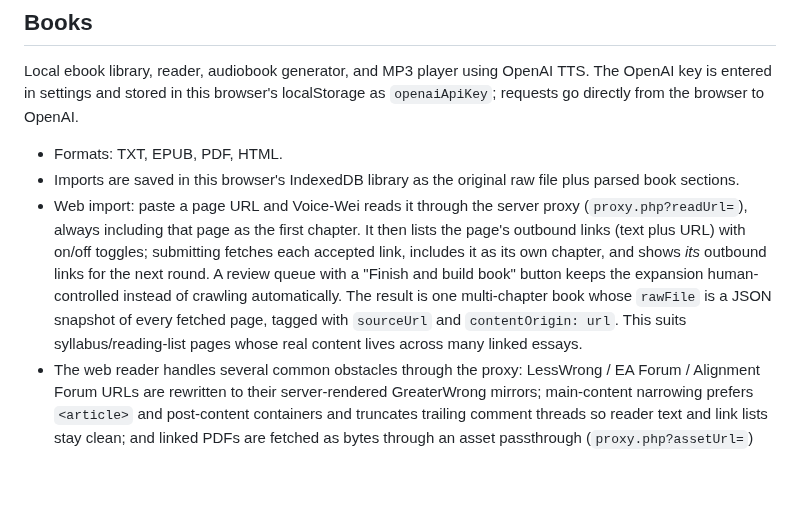
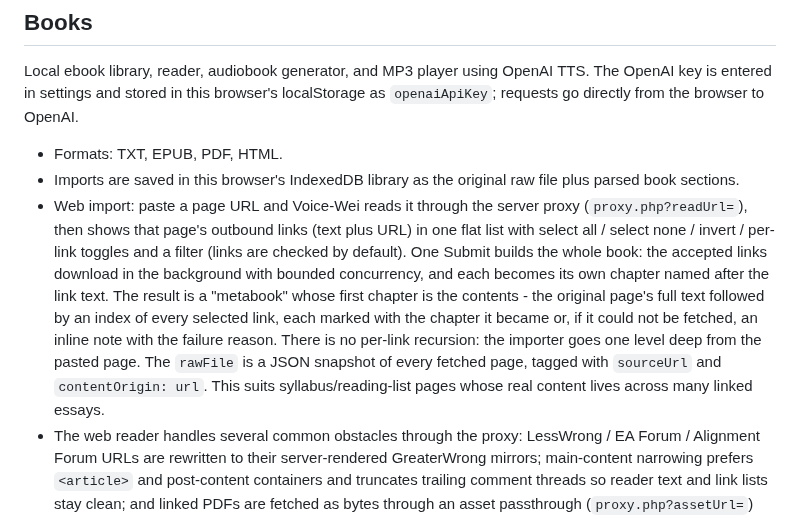
Before and after one commit to ernop/voice-wei, a Markdown page: docs/tools.md, the part around the change. Drawn GitHub-style; blank space fills up the shorter version.

Commit message:
docs: update Books web import to the flat TOC-metabook flow
Co-authored-by: Ernest French <ernestfrench@gmail.com>

```diff
--- a/docs/tools.md
+++ b/docs/tools.md
@@ -206,15 +206,19 @@ OpenAI.
 - Imports are saved in this browser's IndexedDB library as the original raw
   file plus parsed book sections.
 - Web import: paste a page URL and Voice-Wei reads it through the server proxy
-  (`proxy.php?readUrl=`), always including that page as the first chapter. It
-  then lists the page's outbound links (text plus URL) with on/off toggles;
-  submitting fetches each accepted link, includes it as its own chapter, and
-  shows *its* outbound links for the next round. A review queue with a
-  "Finish and build book" button keeps the expansion human-controlled instead
-  of crawling automatically. The result is one multi-chapter book whose
-  `rawFile` is a JSON snapshot of every fetched page, tagged with `sourceUrl`
-  and `contentOrigin: url`. This suits syllabus/reading-list pages whose real
-  content lives across many linked essays.
+  (`proxy.php?readUrl=`), then shows that page's outbound links (text plus URL)
+  in one flat list with select all / select none / invert / per-link toggles
+  and a filter (links are checked by default). One Submit builds the whole
+  book: the accepted links download in the background with bounded concurrency,
+  and each becomes its own chapter named after the link text. The result is a
+  "metabook" whose first chapter is the contents - the original page's full
+  text followed by an index of every selected link, each marked with the
+  chapter it became or, if it could not be fetched, an inline note with the
+  failure reason. There is no per-link recursion: the importer goes one level
+  deep from the pasted page. The `rawFile` is a JSON snapshot of every fetched
+  page, tagged with `sourceUrl` and `contentOrigin: url`. This suits
+  syllabus/reading-list pages whose real content lives across many linked
+  essays.
 - The web reader handles several common obstacles through the proxy:
   LessWrong / EA Forum / Alignment Forum URLs are rewritten to their
   server-rendered GreaterWrong mirrors; main-content narrowing prefers
```
